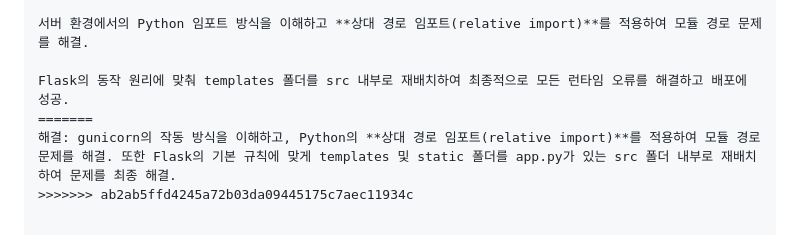
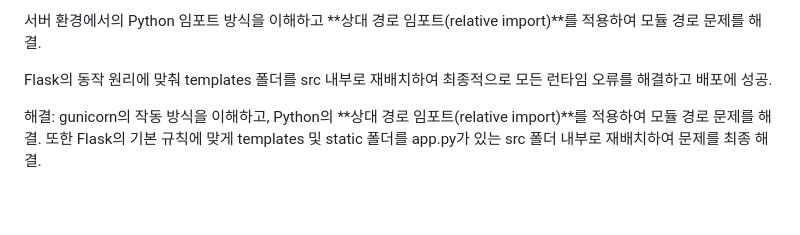
Before and after one commit to kootaeng2/Emotion-Chatbot-App, a Markdown page: README.md, the part around one of its changes. GitHub-like rendering.

```diff
--- a/README.md
+++ b/README.md
@@ -155,6 +155,5 @@ GitHub Actions 워크플로우를 최신 공식 Action(huggingface/sync-to-hub)
 서버 환경에서의 Python 임포트 방식을 이해하고 **상대 경로 임포트(relative import)**를 적용하여 모듈 경로 문제를 해결.
 
 Flask의 동작 원리에 맞춰 templates 폴더를 src 내부로 재배치하여 최종적으로 모든 런타임 오류를 해결하고 배포에 성공.
-=======
+
 해결: gunicorn의 작동 방식을 이해하고, Python의 **상대 경로 임포트(relative import)**를 적용하여 모듈 경로 문제를 해결. 또한 Flask의 기본 규칙에 맞게 templates 및 static 폴더를 app.py가 있는 src 폴더 내부로 재배치하여 문제를 최종 해결.
->>>>>>> ab2ab5ffd4245a72b03da09445175c7aec11934c
```
Also changed, not shown: other parts of README.md (+1 -1 lines).
